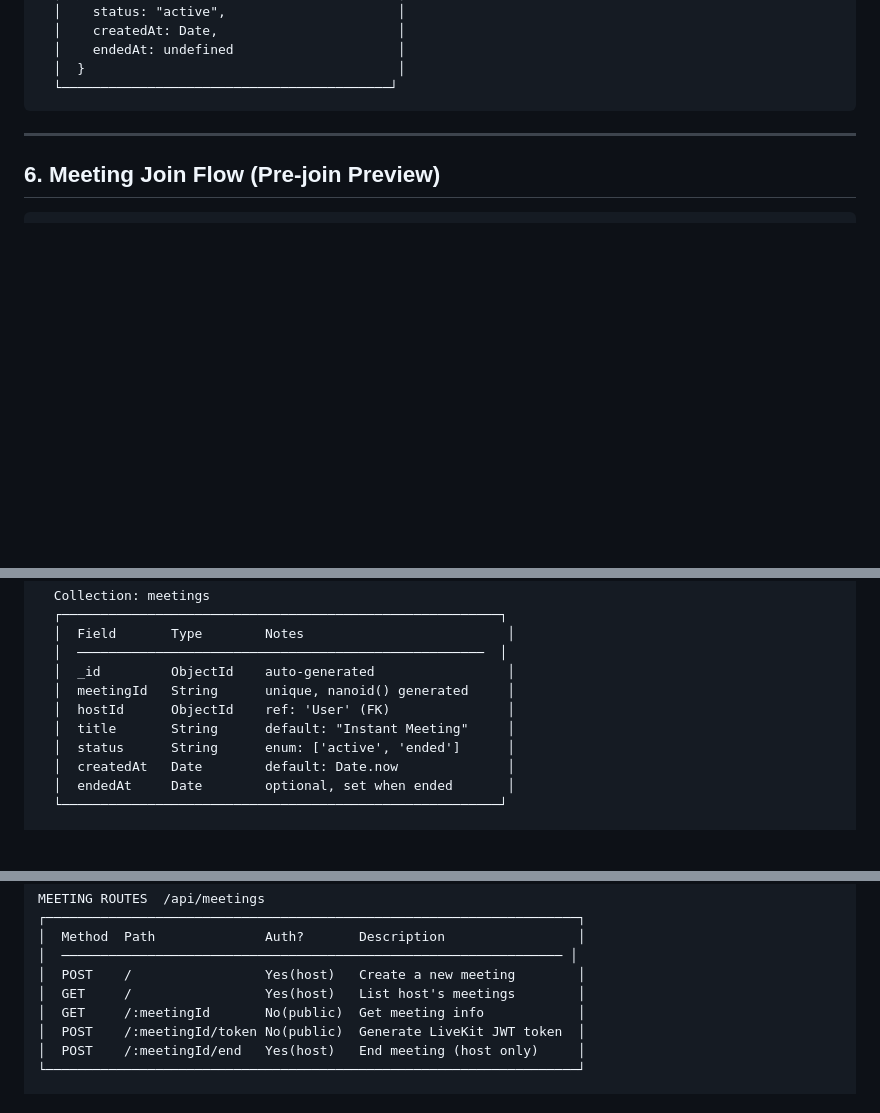
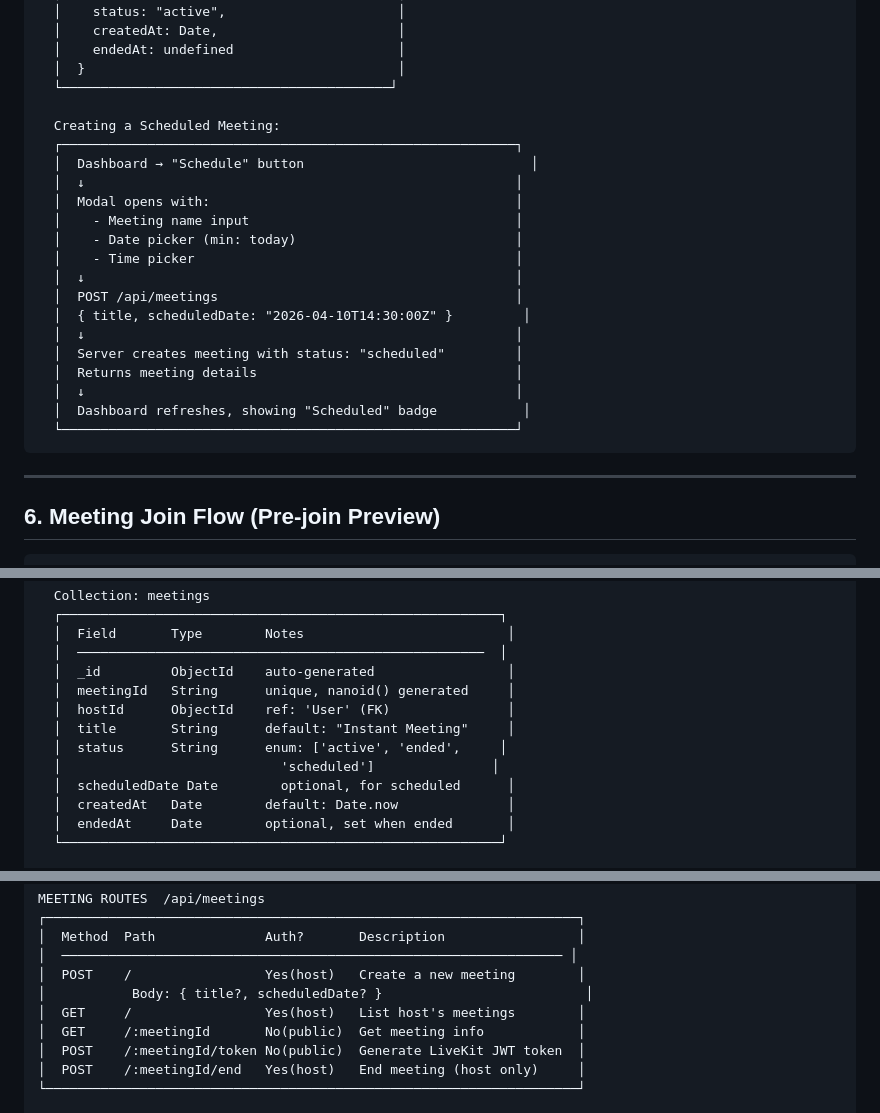
Before and after one commit to Kartik-code2116/zoom-clone, a Markdown page: WORKFLOW.md, 3 parts joined by grey strips. Rendered like a GitHub page; blank space fills up the shorter version.

````diff
--- a/WORKFLOW.md
+++ b/WORKFLOW.md
@@ -265,6 +265,24 @@ React Router v6 — Routes defined in App.tsx
   │    endedAt: undefined                     │
   │  }                                        │
   └──────────────────────────────────────────┘
+
+  Creating a Scheduled Meeting:
+  ┌──────────────────────────────────────────────────────────┐
+  │  Dashboard → "Schedule" button                             │
+  │  ↓                                                       │
+  │  Modal opens with:                                       │
+  │    - Meeting name input                                  │
+  │    - Date picker (min: today)                            │
+  │    - Time picker                                         │
+  │  ↓                                                       │
+  │  POST /api/meetings                                      │
+  │  { title, scheduledDate: "2026-04-10T14:30:00Z" }         │
+  │  ↓                                                       │
+  │  Server creates meeting with status: "scheduled"         │
+  │  Returns meeting details                                 │
+  │  ↓                                                       │
+  │  Dashboard refreshes, showing "Scheduled" badge           │
+  └──────────────────────────────────────────────────────────┘
 ```
 
 ---
@@ -527,7 +545,9 @@ MongoDB Collections (Mongoose Models)
   │  meetingId   String      unique, nanoid() generated     │
   │  hostId      ObjectId    ref: 'User' (FK)               │
   │  title       String      default: "Instant Meeting"     │
-  │  status      String      enum: ['active', 'ended']      │
+  │  status      String      enum: ['active', 'ended',     │
+  │                            'scheduled']               │
+  │  scheduledDate Date        optional, for scheduled      │
   │  createdAt   Date        default: Date.now              │
   │  endedAt     Date        optional, set when ended       │
   └────────────────────────────────────────────────────────┘
@@ -579,6 +599,7 @@ MEETING ROUTES  /api/meetings
 │  Method  Path              Auth?       Description                 │
 │  ──────────────────────────────────────────────────────────────── │
 │  POST    /                 Yes(host)   Create a new meeting        │
+│           Body: { title?, scheduledDate? }                          │
 │  GET     /                 Yes(host)   List host's meetings        │
 │  GET     /:meetingId       No(public)  Get meeting info            │
 │  POST    /:meetingId/token No(public)  Generate LiveKit JWT token  │
````
Also changed, not shown: README.md (+8 -0 lines), allserver.md (+16 -12 lines).
